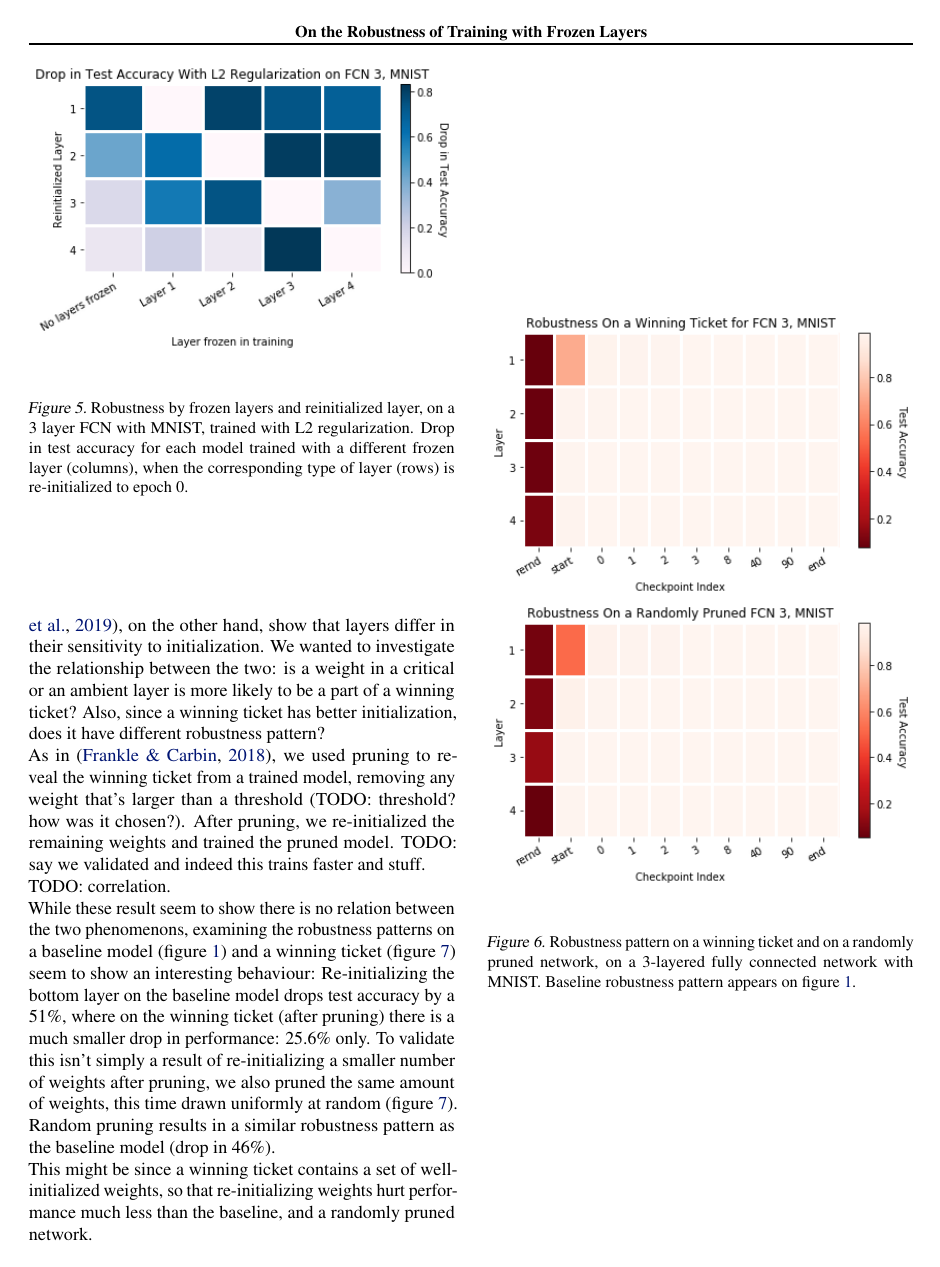
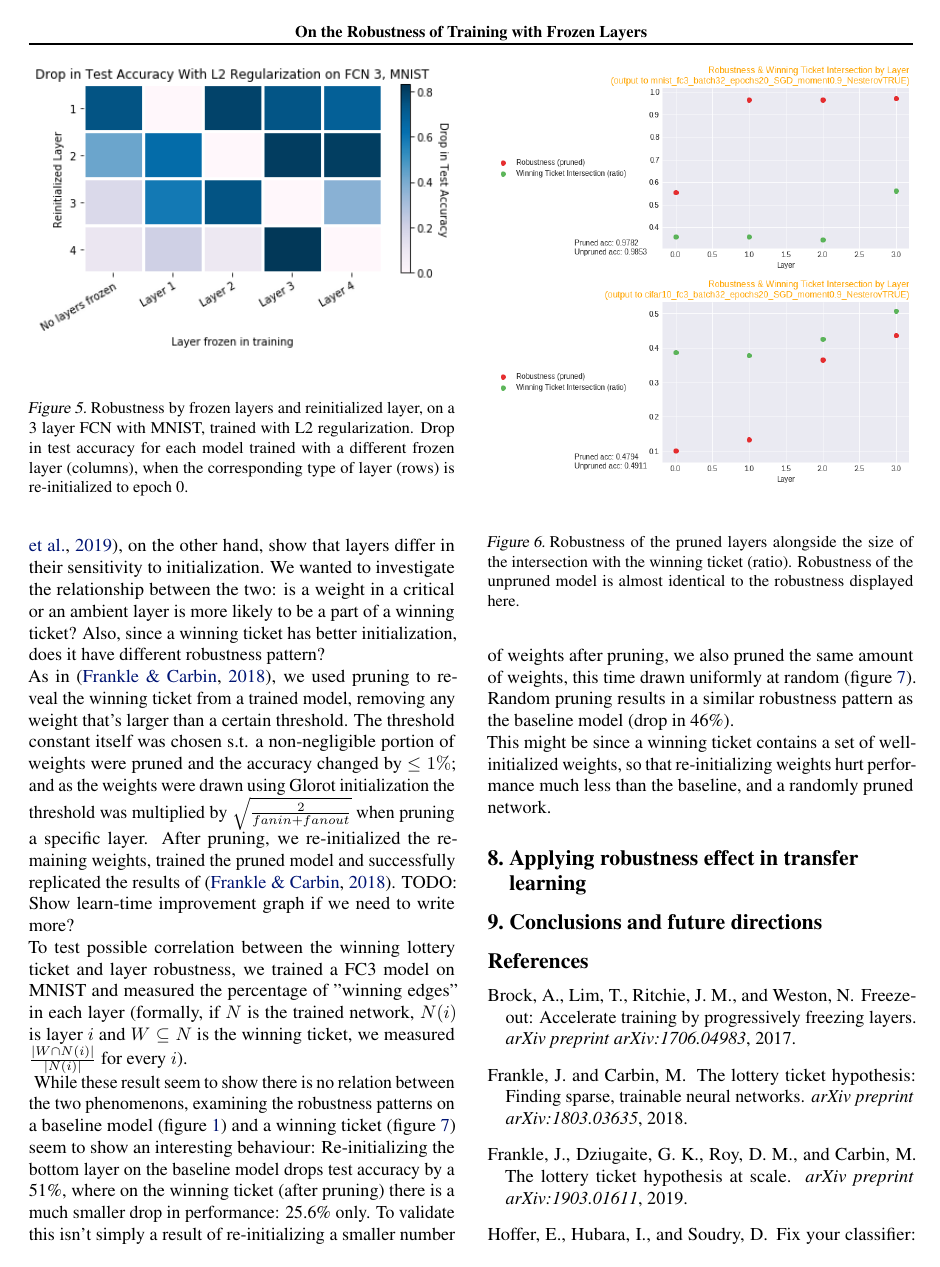
Before and after one commit to dorimedini/kardashigans, a LaTeX paper (latex/main.tex): page 4 of 5. Compiled offline with pdfLaTeX.

Commit message:
Wrote the winnery intersection part
Signed-off-by: dorimedini <dorimedini@gmail.com>

```diff
--- a/latex/main.tex
+++ b/latex/main.tex
@@ -151,8 +151,14 @@ L2 regularization seems to have a smoothing effect (figure \ref{fig:fc3_l2_drop_
 \section{Robustness and the lottery ticket hypothesis} \label{winnerySection}
 
 In \cite{frankle2018lottery}, using pruning techniques they isolated a well initialized sub-network that trains faster and even achieves better results on data, a \emph{winning ticket}. \cite{allLayers}, on the other hand, show that layers differ in their sensitivity to initialization. We wanted to investigate the relationship between the two: is a weight in a critical or an ambient layer is more likely to be a part of a winning ticket? Also, since a winning ticket has better initialization, does it have different robustness pattern? \\
-As in \cite{frankle2018lottery}, we used pruning to reveal the winning ticket from a trained model, removing any weight that's larger than a threshold (TODO: threshold? how was it chosen?). After pruning, we re-initialized the remaining weights and trained the pruned model. TODO: say we validated and indeed this trains faster and stuff.\\
-TODO: correlation.\\
+As in \cite{frankle2018lottery}, we used pruning to reveal the winning ticket from a trained model, removing any weight that's larger than a certain threshold. The threshold constant itself was chosen s.t. a non-negligible portion of weights were pruned and the accuracy changed by $\leq 1\%$; and as the weights were drawn using Glorot initialization the threshold was multiplied by $\sqrt{\frac{2}{fanin + fanout}}$ when pruning a specific layer. After pruning, we re-initialized the remaining weights, trained the pruned model and successfully replicated the results of \cite{frankle2018lottery}. TODO: Show learn-time improvement graph if we need to write more?\\
+To test possible correlation between the winning lottery ticket and layer robustness, we trained a FC3 model on MNIST and measured the percentage of "winning edges" in each layer (formally, if $N$ is the trained network, $N(i)$ is layer $i$ and $W\subseteq N$ is the winning ticket, we measured $\frac{|W\cap N(i)|}{|N(i)|}$ for every $i$).\\
+\begin{figure}
+  \includegraphics[width=\linewidth]{images/mnist_fc3_robustness_winnery_correlation.png}
+  \label{fig:winnery_robustness_correlation}
+  \includegraphics[width=\linewidth]{images/cifar10_fc3_robustness_winnery_correlation.png}
+    \caption{Robustness of the pruned layers alongside the size of the intersection with the winning ticket (ratio). Robustness of the unpruned model is almost identical to the robustness displayed here.}
+\end{figure}
 While these result seem to show there is no relation between the two phenomenons, examining the robustness patterns on a baseline model (figure \ref{fig:baseline_fc3_heatmap}) and a winning ticket (figure \ref{fig:winnery_robustness}) seem to show an interesting behaviour: Re-initializing the bottom layer on the baseline model drops test accuracy by a 51\%, where on the winning ticket (after pruning) there is a much smaller drop in performance: 25.6\% only. To validate this isn't simply a result of re-initializing a smaller number of weights after pruning, we also pruned the same amount of weights, this time drawn uniformly at random (figure \ref{fig:winnery_robustness}). Random pruning results in a similar robustness pattern as the baseline model (drop in 46\%).\\
 This might be since a winning ticket contains a set of well-initialized weights, so that re-initializing weights hurt performance much less than the baseline, and a randomly pruned network.
 \begin{figure}
```
